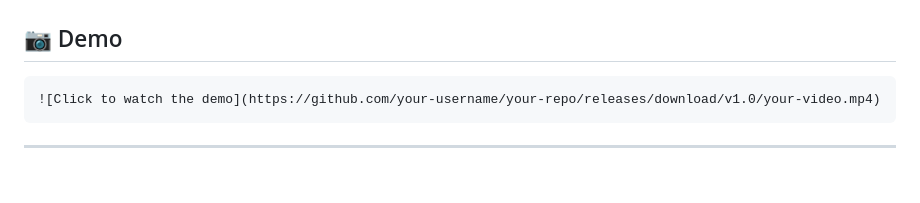
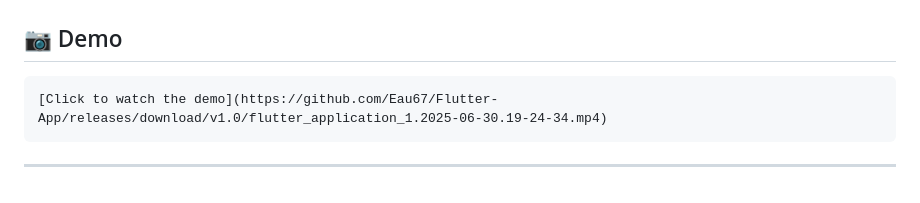
Before and after one commit to Eau67/Flutter-App, a Markdown page: README.md, the part around the change. Drawn GitHub-style.

````diff
--- a/README.md
+++ b/README.md
@@ -156,7 +156,7 @@ Uri.parse('http://<your-ip>:8000/process-image/')
 ## 📷 Demo
 
 ```markdown
-![Click to watch the demo](https://github.com/your-username/your-repo/releases/download/v1.0/your-video.mp4)
+[Click to watch the demo](https://github.com/Eau67/Flutter-App/releases/download/v1.0/flutter_application_1.2025-06-30.19-24-34.mp4)
 ```
 
 ---
````
